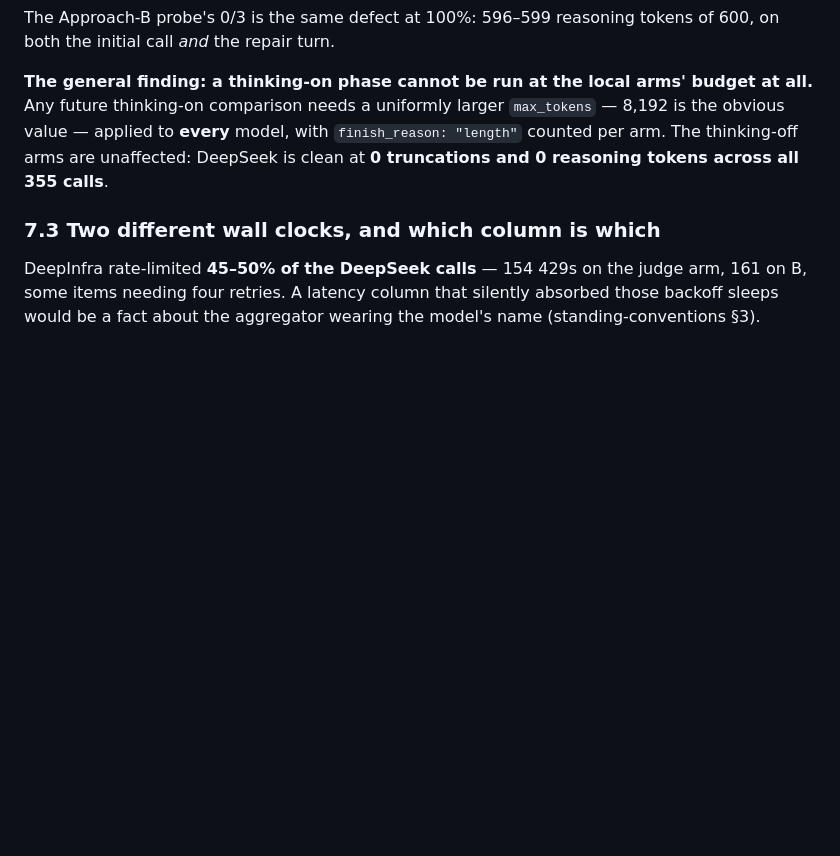
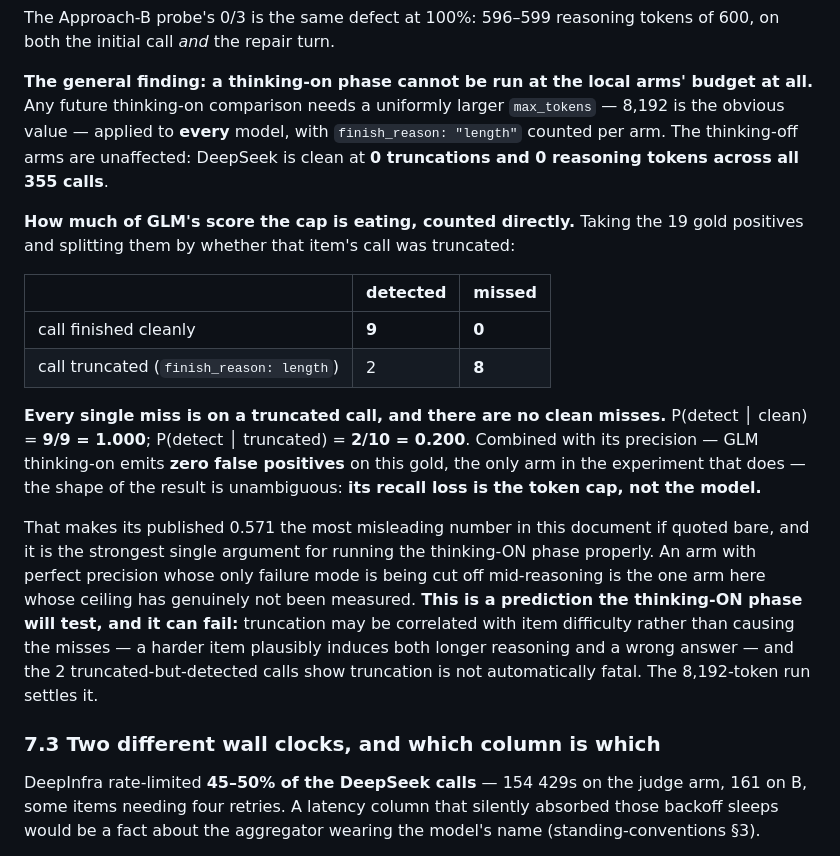
Before and after one commit to orkancelikhisar/ai-dlpp, a Markdown page: docs/research/2026-09-07-ceiling-arm.md, the part around the change. GitHub-like rendering; blank space fills up the shorter version.

Commit message:
docs(record): GLM thinking-ON's recall loss is entirely the token cap -- 8 of 8 misses are truncations
Split the 19 gold positives by whether that item's call was truncated:

  call finished cleanly    9 detected, 0 missed
  call truncated           2 detected, 8 missed

Every miss is on a truncated call; there are no clean misses. P(detect|clean) =
9/9 = 1.000, P(detect|truncated) = 2/10 = 0.200. GLM thinking-on also emits zero
false positives on this gold -- the only arm in the experiment that does.

So its published 0.571 is the most misleading number in the document if quoted
bare, and this is the strongest argument for running the thinking-ON phase at
8,192 tokens: an arm with perfect precision whose only failure mode is being cut
off mid-reasoning is the one arm whose ceiling has not been measured.

Recorded as a falsifiable prediction rather than a conclusion: truncation may be
correlated with item difficulty rather than causing the misses, and the 2
truncated-but-detected calls show truncation is not automatically fatal.

Co-Authored-By: Claude Opus 5 <noreply@anthropic.com>

```diff
--- a/docs/research/2026-09-07-ceiling-arm.md
+++ b/docs/research/2026-09-07-ceiling-arm.md
@@ -307,6 +307,27 @@ initial call *and* the repair turn.
 future thinking-on comparison needs a uniformly larger `max_tokens` — 8,192 is the obvious value —
 applied to **every** model, with `finish_reason: "length"` counted per arm. The thinking-off arms
 are unaffected: DeepSeek is clean at **0 truncations and 0 reasoning tokens across all 355 calls**.
+
+**How much of GLM's score the cap is eating, counted directly.** Taking the 19 gold positives and
+splitting them by whether that item's call was truncated:
+
+| | detected | missed |
+|---|---|---|
+| call finished cleanly | **9** | **0** |
+| call truncated (`finish_reason: length`) | 2 | **8** |
+
+**Every single miss is on a truncated call, and there are no clean misses.** P(detect │ clean) =
+**9/9 = 1.000**; P(detect │ truncated) = **2/10 = 0.200**. Combined with its precision — GLM
+thinking-on emits **zero false positives** on this gold, the only arm in the experiment that does —
+the shape of the result is unambiguous: **its recall loss is the token cap, not the model.**
+
+That makes its published 0.571 the most misleading number in this document if quoted bare, and it
+is the strongest single argument for running the thinking-ON phase properly. An arm with perfect
+precision whose only failure mode is being cut off mid-reasoning is the one arm here whose ceiling
+has genuinely not been measured. **This is a prediction the thinking-ON phase will test, and it can
+fail:** truncation may be correlated with item difficulty rather than causing the misses — a harder
+item plausibly induces both longer reasoning and a wrong answer — and the 2 truncated-but-detected
+calls show truncation is not automatically fatal. The 8,192-token run settles it.
 
 ### 7.3 Two different wall clocks, and which column is which
 
```
